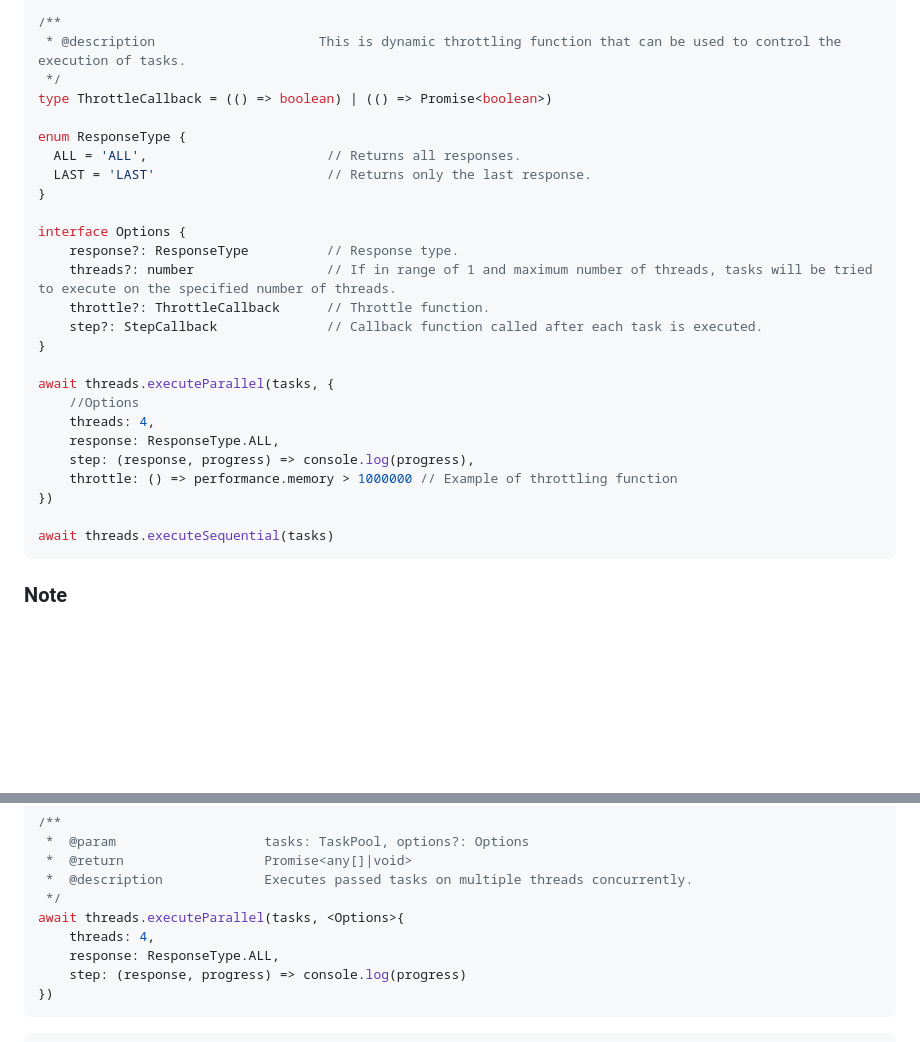
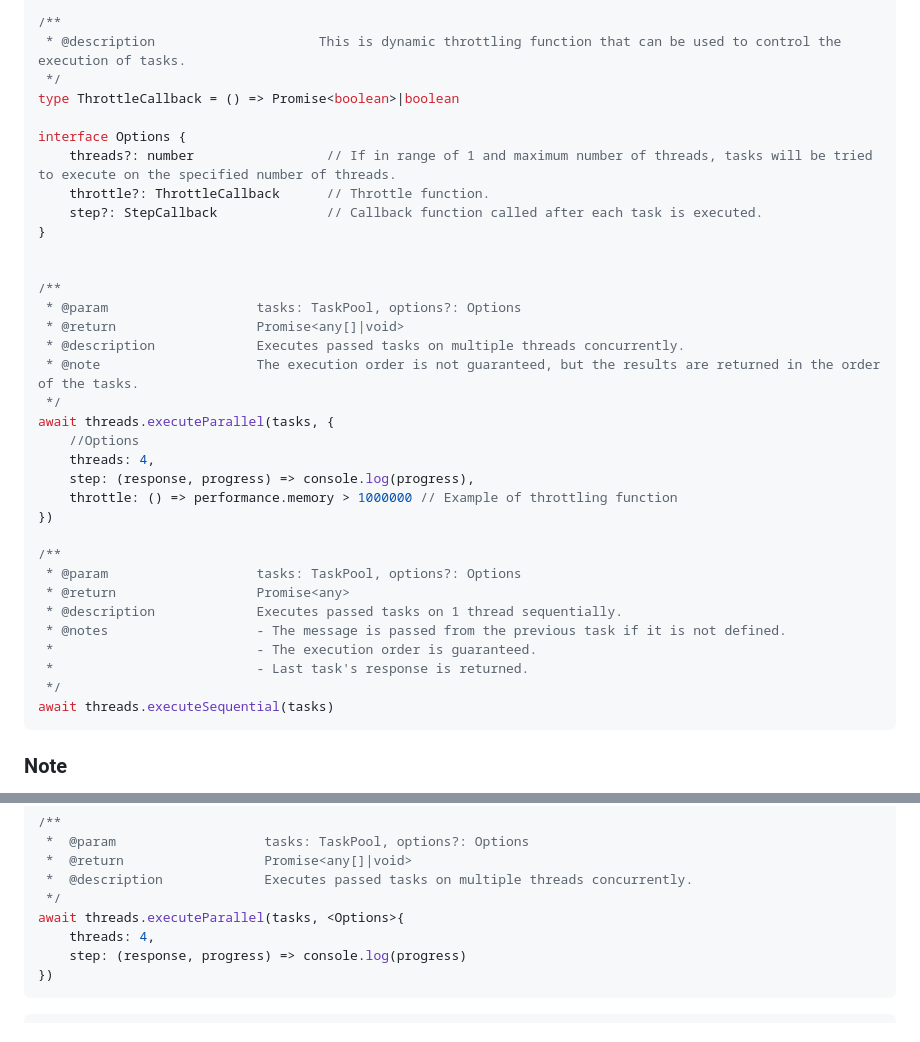
Before and after one commit to ArturNiko/threads.js, a Markdown page: README.md, 2 parts joined by grey strips. Drawn GitHub-style; blank space fills up the shorter version.

````diff
--- a/README.md
+++ b/README.md
@@ -96,28 +96,36 @@ type StepCallback = (message: any, progress: number) => void
 /**
  * @description                     This is dynamic throttling function that can be used to control the execution of tasks.
  */
-type ThrottleCallback = (() => boolean) | (() => Promise<boolean>)
-
-enum ResponseType {
-  ALL = 'ALL',                       // Returns all responses.
-  LAST = 'LAST'                      // Returns only the last response.
-}
+type ThrottleCallback = () => Promise<boolean>|boolean
 
 interface Options {
-    response?: ResponseType          // Response type.
     threads?: number                 // If in range of 1 and maximum number of threads, tasks will be tried to execute on the specified number of threads.
     throttle?: ThrottleCallback      // Throttle function.
     step?: StepCallback              // Callback function called after each task is executed.
 }
 
+
+/**
+ * @param                   tasks: TaskPool, options?: Options
+ * @return                  Promise<any[]|void>
+ * @description             Executes passed tasks on multiple threads concurrently.
+ * @note                    The execution order is not guaranteed, but the results are returned in the order of the tasks.
+ */
 await threads.executeParallel(tasks, {
     //Options
     threads: 4,
-    response: ResponseType.ALL,
     step: (response, progress) => console.log(progress),
     throttle: () => performance.memory > 1000000 // Example of throttling function
 })
 
+/**
+ * @param                   tasks: TaskPool, options?: Options
+ * @return                  Promise<any>
+ * @description             Executes passed tasks on 1 thread sequentially.
+ * @notes                   - The message is passed from the previous task if it is not defined.
+ *                          - The execution order is guaranteed.
+ *                          - Last task's response is returned.
+ */
 await threads.executeSequential(tasks)
 ```
 
@@ -223,7 +231,6 @@ tasks.clear()
  */
 await threads.executeParallel(tasks, <Options>{
     threads: 4,
-    response: ResponseType.ALL,
     step: (response, progress) => console.log(progress)
 })
 ```
````
